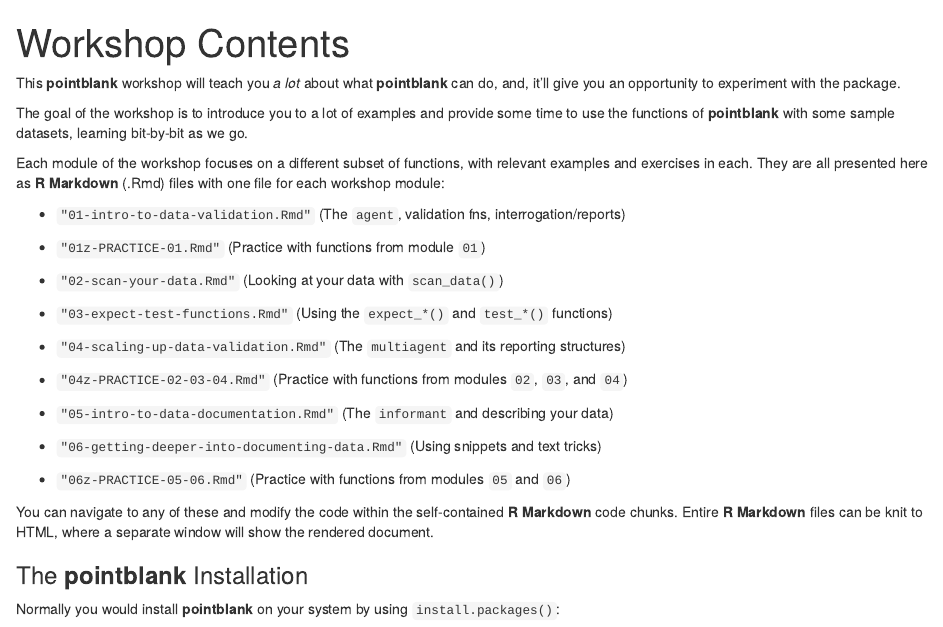
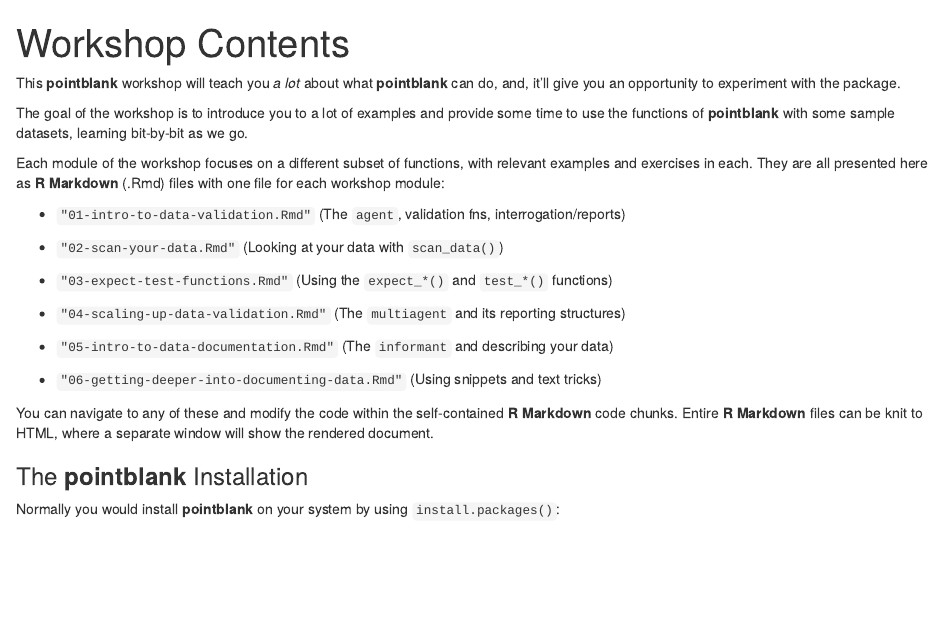
Before and after one commit to rich-iannone/pointblank-workshop, an R Markdown document (00-workshop-contents.Rmd): the page in a window 1100 px wide, from its top. Rendered offline with R 4.5, knitr and Pandoc, with nearby package versions.

Commit message:
Update 00-workshop-contents.Rmd

```diff
--- a/00-workshop-contents.Rmd
+++ b/00-workshop-contents.Rmd
@@ -11,21 +11,15 @@
 
 - `"01-intro-to-data-validation.Rmd"` (The `agent`, validation fns, interrogation/reports)
 
-- `"01z-PRACTICE-01.Rmd"` (Practice with functions from module `01`)
-
 - `"02-scan-your-data.Rmd"` (Looking at your data with `scan_data()`)
 
 - `"03-expect-test-functions.Rmd"` (Using the `expect_*()` and `test_*()` functions)
 
 - `"04-scaling-up-data-validation.Rmd"` (The `multiagent` and its reporting structures)
 
-- `"04z-PRACTICE-02-03-04.Rmd"` (Practice with functions from modules `02`, `03`, and `04`)
-
 - `"05-intro-to-data-documentation.Rmd"` (The `informant` and describing your data)
 
 - `"06-getting-deeper-into-documenting-data.Rmd"` (Using snippets and text tricks)
-
-- `"06z-PRACTICE-05-06.Rmd"` (Practice with functions from modules `05` and `06`)
 
 You can navigate to any of these and modify the code within the self-contained **R Markdown** code chunks. Entire **R Markdown** files can be knit to HTML, where a separate window will show the rendered document.
 
```
